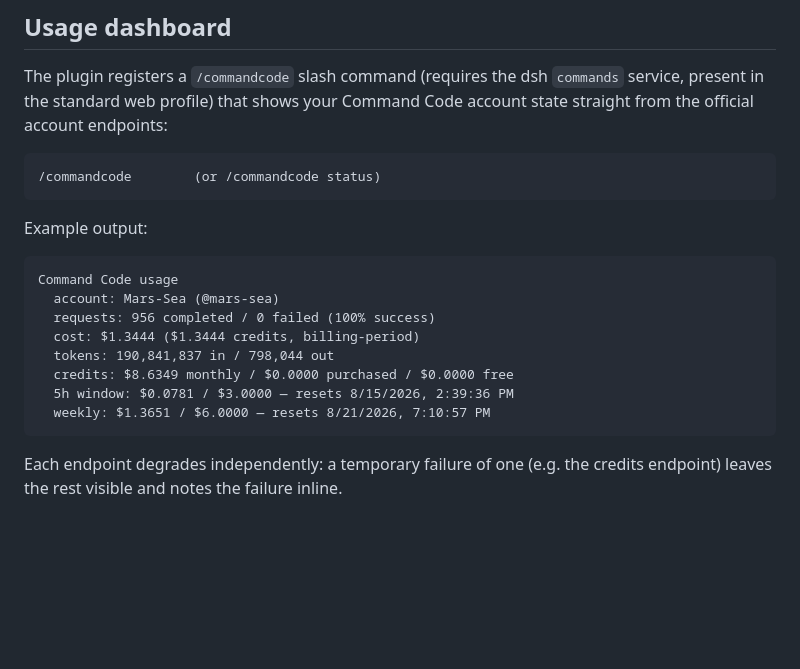
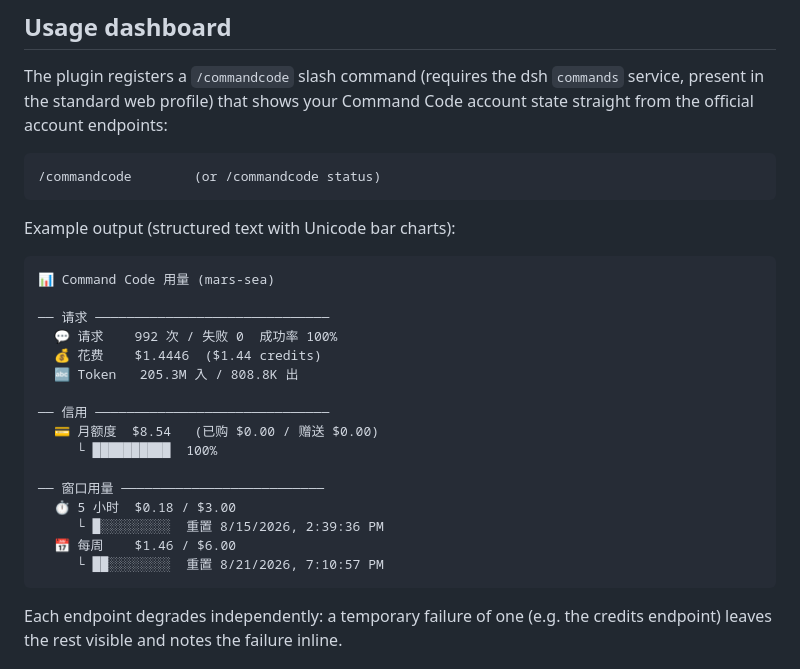
Before and after one commit to Mars-Sea/dsh-commandcode-provider, a Markdown page: README.md, the part around the change. GitHub-like rendering; blank space fills up the shorter version.

Commit message:
docs: update usage dashboard example in READMEs

````diff
--- a/README.md
+++ b/README.md
@@ -100,17 +100,25 @@ The plugin registers a `/commandcode` slash command (requires the dsh `commands`
 /commandcode        (or /commandcode status)
 ```
 
-Example output:
+Example output (structured text with Unicode bar charts):
 
 ```text
-Command Code usage
-  account: Mars-Sea (@mars-sea)
-  requests: 956 completed / 0 failed (100% success)
-  cost: $1.3444 ($1.3444 credits, billing-period)
-  tokens: 190,841,837 in / 798,044 out
-  credits: $8.6349 monthly / $0.0000 purchased / $0.0000 free
-  5h window: $0.0781 / $3.0000 — resets 8/15/2026, 2:39:36 PM
-  weekly: $1.3651 / $6.0000 — resets 8/21/2026, 7:10:57 PM
+📊 Command Code 用量 (mars-sea)
+
+── 请求 ──────────────────────────────
+  💬 请求    992 次 / 失败 0  成功率 100%
+  💰 花费    $1.4446  ($1.44 credits)
+  🔤 Token   205.3M 入 / 808.8K 出
+
+── 信用 ──────────────────────────────
+  💳 月额度  $8.54   (已购 $0.00 / 赠送 $0.00)
+     └ ██████████  100%
+
+── 窗口用量 ──────────────────────────
+  ⏱ 5 小时  $0.18 / $3.00
+     └ █░░░░░░░░░  重置 8/15/2026, 2:39:36 PM
+  📅 每周    $1.46 / $6.00
+     └ ██░░░░░░░░  重置 8/21/2026, 7:10:57 PM
 ```
 
 Each endpoint degrades independently: a temporary failure of one (e.g. the credits endpoint) leaves the rest visible and notes the failure inline.
````
Also changed, not shown: README.zh-CN.md (+17 -9 lines).
